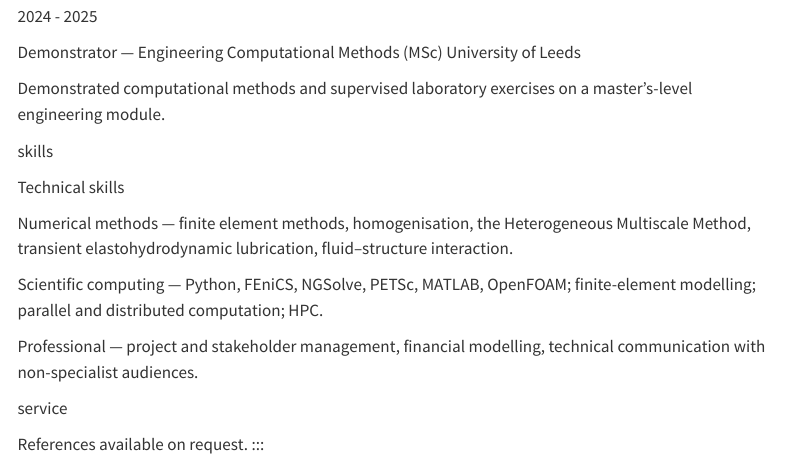
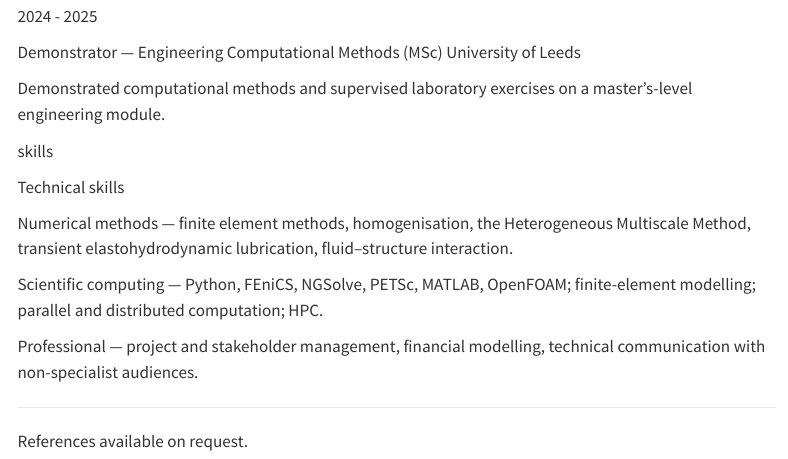
Before and after one commit to RFurze/Home, a Quarto document (cv.qmd): the page in a window 1100 px wide, from 3040 px down. Rendered offline with R 4.5, knitr and Pandoc in place of Quarto, with nearby package versions; menus at the side of the page are left out.

Commit message:
CV Update

```diff
--- a/cv.qmd
+++ b/cv.qmd
@@ -268,7 +268,5 @@ finite-element modelling; parallel and distributed computation; HPC.
 Professional — project and stakeholder management, financial modelling,
 technical communication with non-specialist audiences.
 
-[service]{.eyebrow}
-
+---
 References available on request.
-:::
```
